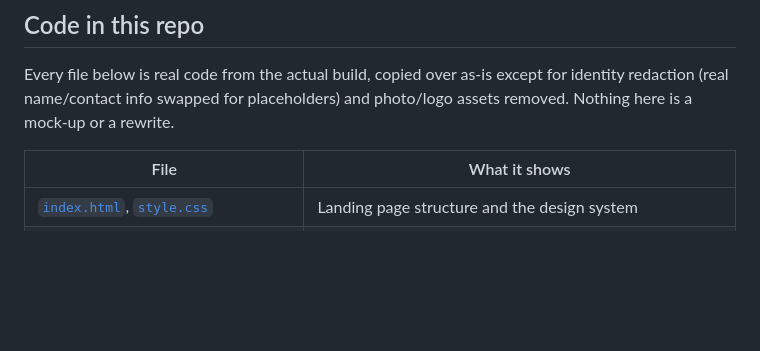
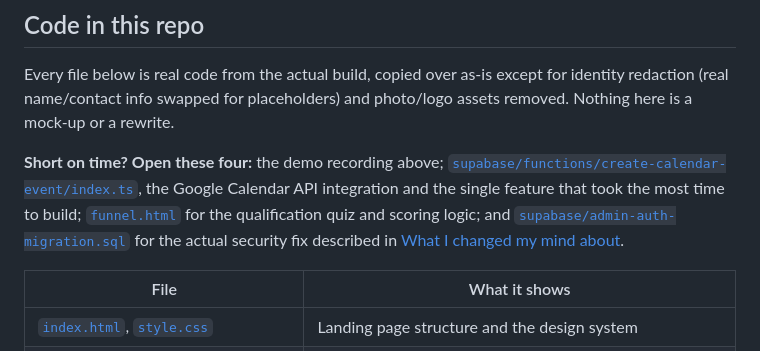
Before and after one commit to darsh-jaiswal/appointment_booking_funnel, a Markdown page: README.md, the part around the change. Rendered like a GitHub page; blank space fills up the shorter version.

Commit message:
docs: highlight the Google Calendar integration as the main time-sink feature in the short-on-time pointer
Co-Authored-By: Claude Sonnet 5 <noreply@anthropic.com>
Claude-Session: https://claude.ai/code/session_01P6ocYR32VUMeT8wFZS7zAA

```diff
--- a/README.md
+++ b/README.md
@@ -43,6 +43,8 @@ Full-stack: the frontend in this repo (landing page, content pages, quiz UI) plu
 
 Every file below is real code from the actual build, copied over as-is except for identity redaction (real name/contact info swapped for placeholders) and photo/logo assets removed. Nothing here is a mock-up or a rewrite.
 
+**Short on time? Open these four:** the demo recording above; [`supabase/functions/create-calendar-event/index.ts`](./supabase/functions/create-calendar-event/index.ts), the Google Calendar API integration and the single feature that took the most time to build; [`funnel.html`](./funnel.html) for the qualification quiz and scoring logic; and [`supabase/admin-auth-migration.sql`](./supabase/admin-auth-migration.sql) for the actual security fix described in [What I changed my mind about](#what-i-changed-my-mind-about).
+
 | File | What it shows |
 |---|---|
 | [`index.html`](./index.html), [`style.css`](./style.css) | Landing page structure and the design system |
```
